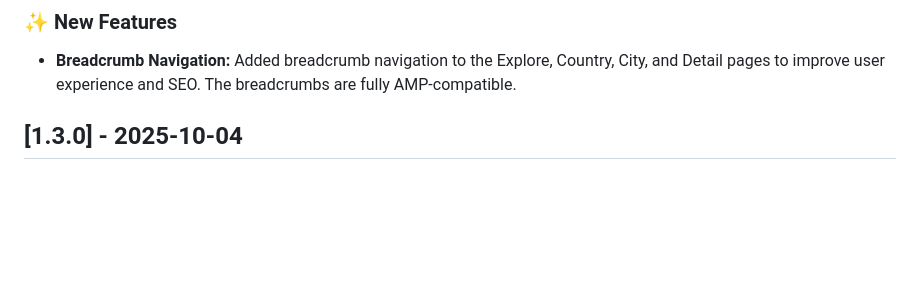
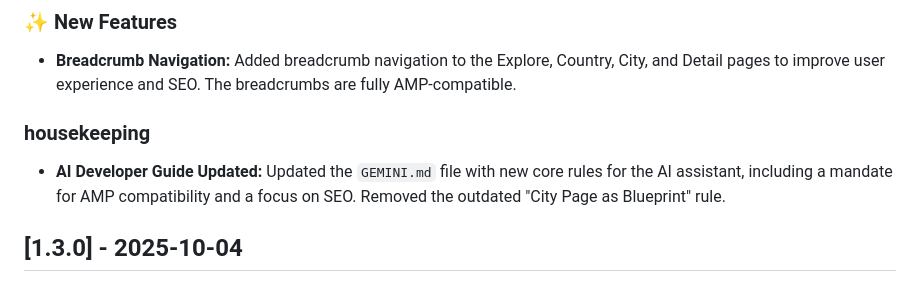
Before and after one commit to Let-s-Roll/wordpress-seo-plugin, a Markdown page: CHANGELOG.md, the part around the change. Rendered like a GitHub page; blank space fills up the shorter version.

```diff
--- a/CHANGELOG.md
+++ b/CHANGELOG.md
@@ -5,6 +5,10 @@
 ### ✨ New Features
 
 *   **Breadcrumb Navigation:** Added breadcrumb navigation to the Explore, Country, City, and Detail pages to improve user experience and SEO. The breadcrumbs are fully AMP-compatible.
+
+###  housekeeping
+
+*   **AI Developer Guide Updated:** Updated the `GEMINI.md` file with new core rules for the AI assistant, including a mandate for AMP compatibility and a focus on SEO. Removed the outdated "City Page as Blueprint" rule.
 
 ## [1.3.0] - 2025-10-04
 
```
Also changed, not shown: GEMINI.md (+7 -5 lines).
